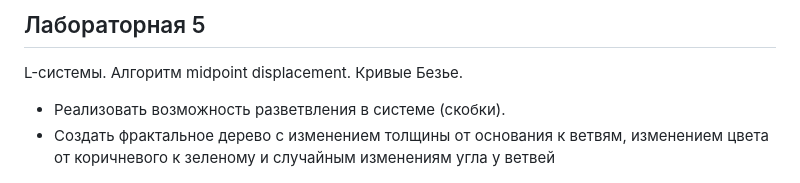
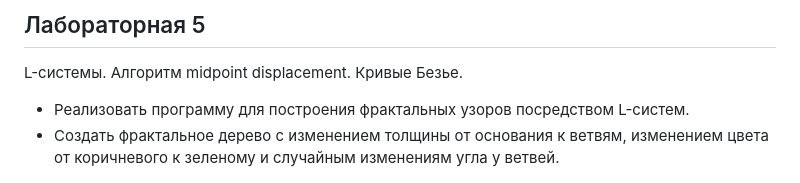
Before and after one commit to AndrewKorzh/Computer-Graphics-Labs, a Markdown page: README.md, the part around the change. Rendered like a GitHub page.

Commit message:
rm update

```diff
--- a/README.md
+++ b/README.md
@@ -84,8 +84,8 @@
 
 ## Лабораторная 5
 L-системы. Алгоритм midpoint displacement. Кривые Безье.
-- Реализовать возможность разветвления в системе (скобки).
-- Создать фрактальное дерево с изменением толщины от основания к ветвям, изменением цвета от коричневого к зеленому и случайным изменениям угла у ветвей
+- Реализовать программу для построения фрактальных узоров посредством L-систем.
+- Создать фрактальное дерево с изменением толщины от основания к ветвям, изменением цвета от коричневого к зеленому и случайным изменениям угла у ветвей.
 
 ![Лабораторная 5 - задание 1]( docs/img/lab5_task1.png)
 
```
